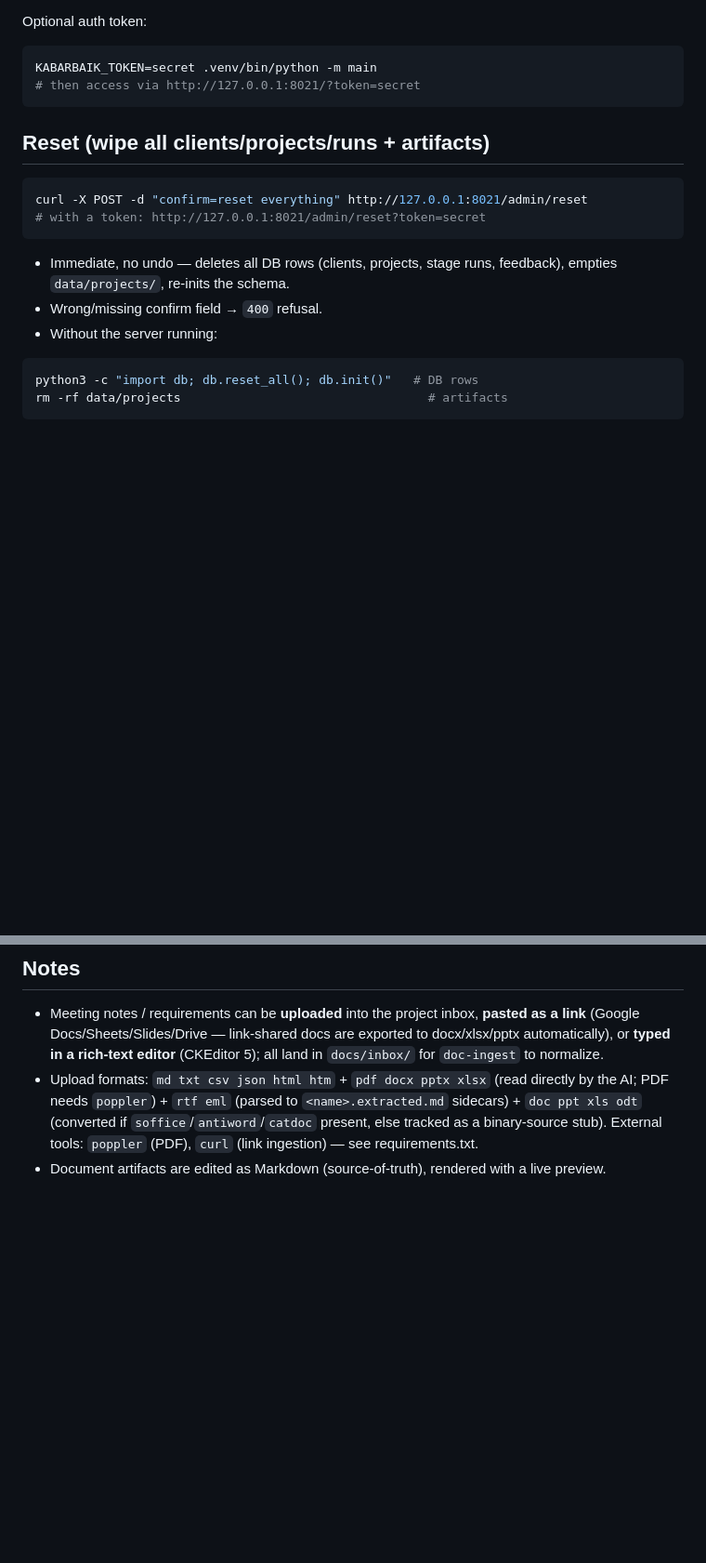
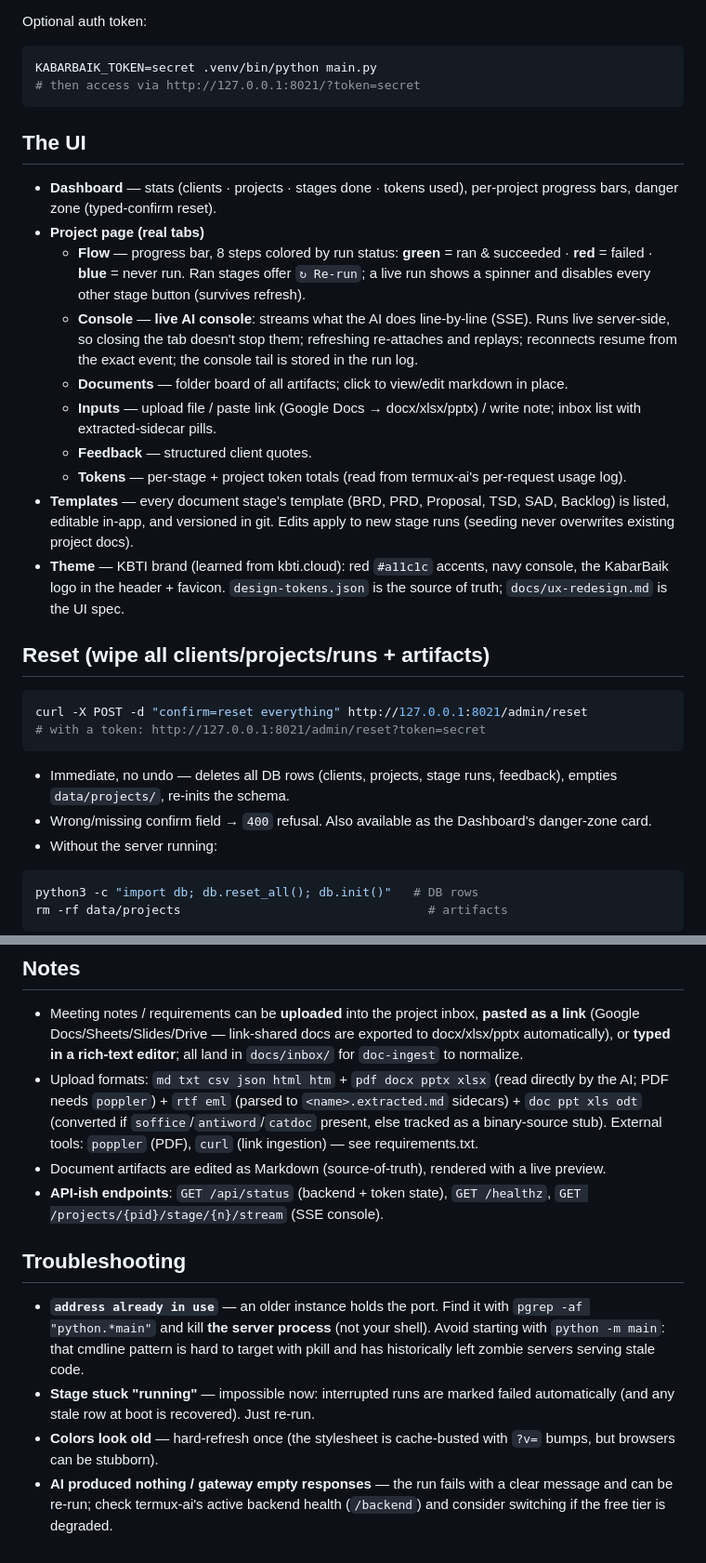
Before and after one commit to kabarbaik-xyz/termux-ai, a Markdown page: kabarbaik-app/README.md, 2 parts joined by grey strips. Shown at 93% size. Rendered like a GitHub page; blank space fills up the shorter version.

````diff
--- a/kabarbaik-app/README.md
+++ b/kabarbaik-app/README.md
@@ -59,9 +79,37 @@ can resolve them.
 Optional auth token:
 
 ```bash
-KABARBAIK_TOKEN=secret .venv/bin/python -m main
+KABARBAIK_TOKEN=secret .venv/bin/python main.py
 # then access via http://127.0.0.1:8021/?token=secret
 ```
+
+## The UI
+
+- **Dashboard** — stats (clients · projects · stages done · tokens used),
+  per-project progress bars, danger zone (typed-confirm reset).
+- **Project page (real tabs)**
+  - **Flow** — progress bar, 8 steps colored by run status:
+    **green** = ran & succeeded · **red** = failed · **blue** = never run.
+    Ran stages offer `↻ Re-run`; a live run shows a spinner and disables
+    every other stage button (survives refresh).
+  - **Console** — **live AI console**: streams what the AI does line-by-line
+    (SSE). Runs live server-side, so closing the tab doesn't stop them;
+    refreshing re-attaches and replays; reconnects resume from the exact
+    event; the console tail is stored in the run log.
+  - **Documents** — folder board of all artifacts; click to view/edit
+    markdown in place.
+  - **Inputs** — upload file / paste link (Google Docs → docx/xlsx/pptx) /
+    write note; inbox list with extracted-sidecar pills.
+  - **Feedback** — structured client quotes.
+  - **Tokens** — per-stage + project token totals (read from termux-ai's
+    per-request usage log).
+- **Templates** — every document stage's template (BRD, PRD, Proposal, TSD,
+  SAD, Backlog) is listed, editable in-app, and versioned in git. Edits apply
+  to new stage runs (seeding never overwrites existing project docs).
+- **Theme** — KBTI brand (learned from kbti.cloud): red `#a11c1c` accents,
+  navy console, the KabarBaik logo in the header + favicon.
+  `design-tokens.json` is the source of truth; `docs/ux-redesign.md` is the
+  UI spec.
 
 ## Reset (wipe all clients/projects/runs + artifacts)
 
@@ -72,7 +120,8 @@ curl -X POST -d "confirm=reset everything" http://127.0.0.1:8021/admin/reset
 
 - Immediate, no undo — deletes all DB rows (clients, projects, stage runs,
   feedback), empties `data/projects/`, re-inits the schema.
-- Wrong/missing confirm field → `400` refusal.
+- Wrong/missing confirm field → `400` refusal. Also available as the
+  Dashboard's danger-zone card.
 - Without the server running:
 
 ```bash
@@ -94,8 +143,7 @@ rm -rf data/projects                                  # artifacts
 - Meeting notes / requirements can be **uploaded** into the project inbox,
   **pasted as a link** (Google Docs/Sheets/Slides/Drive — link-shared docs are
   exported to docx/xlsx/pptx automatically), or **typed in a rich-text
-  editor** (CKEditor 5); all land in `docs/inbox/` for `doc-ingest` to
-  normalize.
+  editor**; all land in `docs/inbox/` for `doc-ingest` to normalize.
 - Upload formats: `md txt csv json html htm` + `pdf docx pptx xlsx` (read
   directly by the AI; PDF needs `poppler`) + `rtf eml` (parsed to
   `<name>.extracted.md` sidecars) + `doc ppt xls odt` (converted if
@@ -104,3 +152,20 @@ rm -rf data/projects                                  # artifacts
   requirements.txt.
 - Document artifacts are edited as Markdown (source-of-truth), rendered with a
   live preview.
+- **API-ish endpoints**: `GET /api/status` (backend + token state),
+  `GET /healthz`, `GET /projects/{pid}/stage/{n}/stream` (SSE console).
+
+## Troubleshooting
+
+- **`address already in use`** — an older instance holds the port. Find it
+  with `pgrep -af "python.*main"` and kill **the server process** (not your
+  shell). Avoid starting with `python -m main`: that cmdline pattern is hard
+  to target with pkill and has historically left zombie servers serving
+  stale code.
+- **Stage stuck "running"** — impossible now: interrupted runs are marked
+  failed automatically (and any stale row at boot is recovered). Just re-run.
+- **Colors look old** — hard-refresh once (the stylesheet is cache-busted
+  with `?v=` bumps, but browsers can be stubborn).
+- **AI produced nothing / gateway empty responses** — the run fails with a
+  clear message and can be re-run; check termux-ai's active backend health
+  (`/backend`) and consider switching if the free tier is degraded.
````
Also changed, not shown: other parts of kabarbaik-app/README.md (+45 -25 lines).
